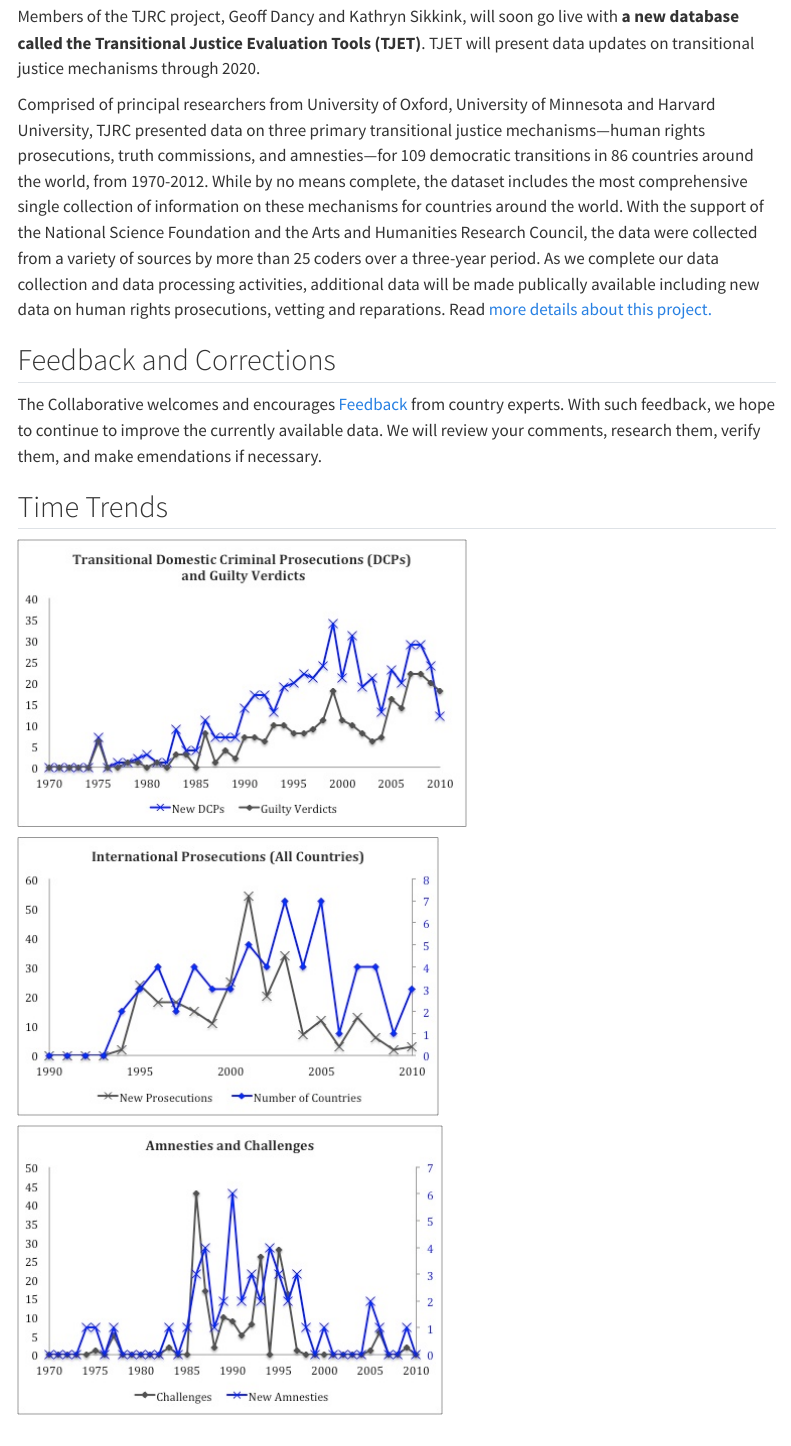
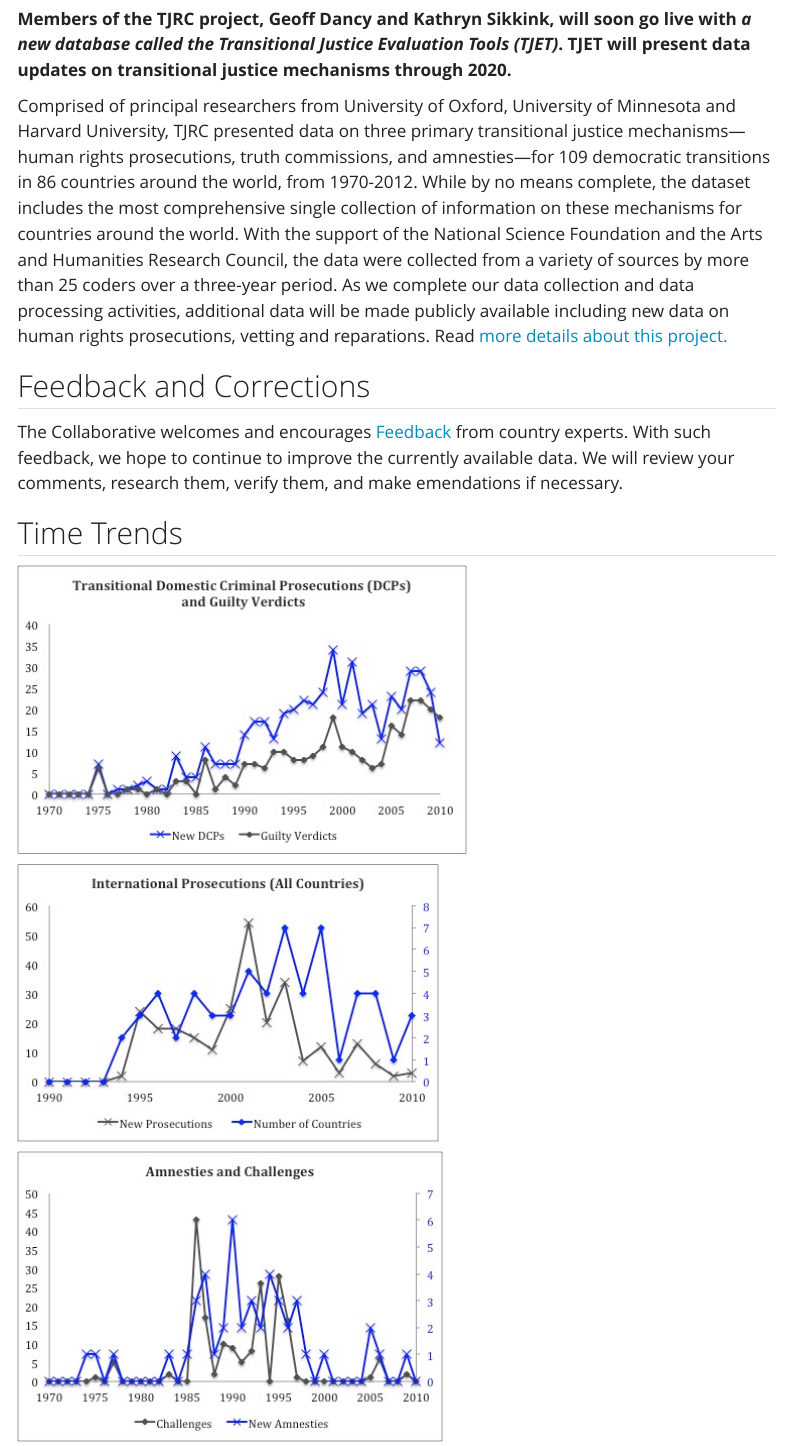
Before and after one commit to tjetdata/TJRC, a Quarto document (index.qmd): the page in a window 1100 px wide, from 160 px down before the commit and from 180 px down after it, so that both start at the same text. Rendered offline with R 4.5, knitr and Pandoc in place of Quarto, with nearby package versions; menus at the side of the page are left out.

Commit message:
additional pages and edits (wip)

```diff
--- a/_quarto.yml
+++ b/_quarto.yml
@@ -3,9 +3,12 @@ project:
 
 format:
   html:
-    theme: cosmo
+    # theme: cosmo
+    # theme: sandstone
+    theme: yeti
     css: styles.css
     toc: true
+    df-print: kable
 
 website:
   title: "Transitional Justice Research Collaborative"
@@ -13,12 +16,16 @@ website:
     left:
       - href: index.qmd
         text: "Home"
+      - href: browse.qmd
+        text: "Browse Data"
       - href: download.qmd
         text: "Download"
       - href: findings.qmd
         text: "Findings"
       - href: faq.qmd
         text: "FAQ"
+      - href: feedback.qmd
+        text: "Feedback"
       - href: about.qmd
         text: "About"
       - href: people.qmd
--- a/index.qmd
+++ b/index.qmd
@@ -5,13 +5,13 @@ editor: source
 
 [transitionaljusticedata.com](transitionaljusticedata.com) is meant for scholars and practitioners who wish to examine the causes and impacts of mechanisms that address human rights violations. It was founded to present the work of the Transitional Justice Research Collaborative (TJRC), which ceased operating in 2018.
 
-Members of the TJRC project, Geoff Dancy and Kathryn Sikkink, will soon go live with **a new database called the Transitional Justice Evaluation Tools (TJET)**. TJET will present data updates on transitional justice mechanisms through 2020.
+**Members of the TJRC project, Geoff Dancy and Kathryn Sikkink, will soon go live with *a new database called the Transitional Justice Evaluation Tools (TJET)*. TJET will present data updates on transitional justice mechanisms through 2020.**
 
-Comprised of principal researchers from University of Oxford, University of Minnesota and Harvard University, TJRC presented data on three primary transitional justice mechanisms---human rights prosecutions, truth commissions, and amnesties---for 109 democratic transitions in 86 countries around the world, from 1970-2012. While by no means complete, the dataset includes the most comprehensive single collection of information on these mechanisms for countries around the world. With the support of the National Science Foundation and the Arts and Humanities Research Council, the data were collected from a variety of sources by more than 25 coders over a three-year period. As we complete our data collection and data processing activities, additional data will be made publically available including new data on human rights prosecutions, vetting and reparations. Read [more details about this project.](about.html)
+Comprised of principal researchers from University of Oxford, University of Minnesota and Harvard University, TJRC presented data on three primary transitional justice mechanisms---human rights prosecutions, truth commissions, and amnesties---for 109 democratic transitions in 86 countries around the world, from 1970-2012. While by no means complete, the dataset includes the most comprehensive single collection of information on these mechanisms for countries around the world. With the support of the National Science Foundation and the Arts and Humanities Research Council, the data were collected from a variety of sources by more than 25 coders over a three-year period. As we complete our data collection and data processing activities, additional data will be made publicly available including new data on human rights prosecutions, vetting and reparations. Read [more details about this project.](about.html)
 
 ## Feedback and Corrections
 
-The Collaborative welcomes and encourages <a href="https://transitionaljusticedata.com/feedback">Feedback</a> from country experts. With such feedback, we hope to continue to improve the currently available data. We will review your comments, research them, verify them, and make emendations if necessary.
+The Collaborative welcomes and encourages [Feedback](feedback.html) from country experts. With such feedback, we hope to continue to improve the currently available data. We will review your comments, research them, verify them, and make emendations if necessary.
 
 ## Time Trends
 
```
Also changed, not shown: download.qmd (+1 -1 lines), feedback.qmd (added, +8 -0 lines).
